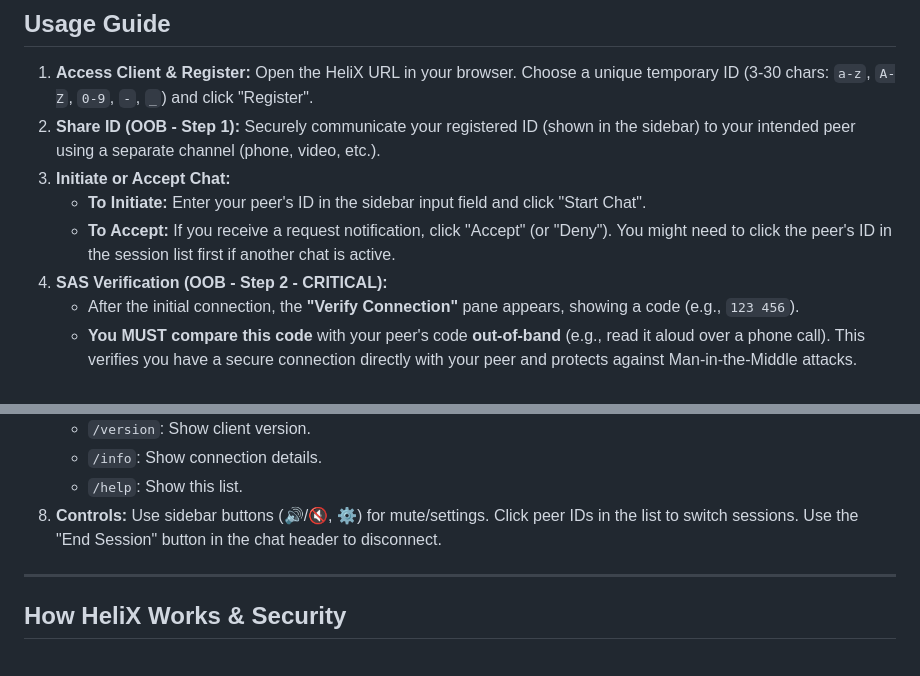
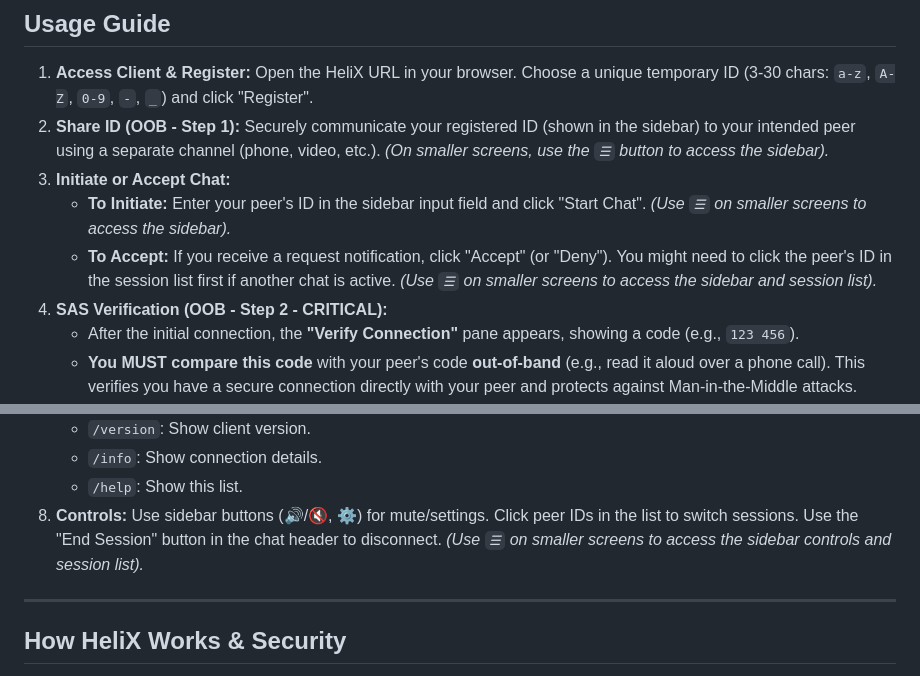
Before and after one commit to Legb4/HeliX, a Markdown page: readme.md, 2 parts joined by grey strips. GitHub-like rendering.

```diff
--- a/readme.md
+++ b/readme.md
@@ -97,10 +97,10 @@ Ensure you have the following before setting up HeliX:
 ## Usage Guide
 
 1.  **Access Client & Register:** Open the HeliX URL in your browser. Choose a unique temporary ID (3-30 chars: `a-z`, `A-Z`, `0-9`, `-`, `_`) and click "Register".
-2.  **Share ID (OOB - Step 1):** Securely communicate your registered ID (shown in the sidebar) to your intended peer using a separate channel (phone, video, etc.).
+2.  **Share ID (OOB - Step 1):** Securely communicate your registered ID (shown in the sidebar) to your intended peer using a separate channel (phone, video, etc.). *(On smaller screens, use the `☰` button to access the sidebar).*
 3.  **Initiate or Accept Chat:**
-    *   **To Initiate:** Enter your peer's ID in the sidebar input field and click "Start Chat".
-    *   **To Accept:** If you receive a request notification, click "Accept" (or "Deny"). You might need to click the peer's ID in the session list first if another chat is active.
+    *   **To Initiate:** Enter your peer's ID in the sidebar input field and click "Start Chat". *(Use `☰` on smaller screens to access the sidebar).*
+    *   **To Accept:** If you receive a request notification, click "Accept" (or "Deny"). You might need to click the peer's ID in the session list first if another chat is active. *(Use `☰` on smaller screens to access the sidebar and session list).*
 4.  **SAS Verification (OOB - Step 2 - CRITICAL):**
     *   After the initial connection, the **"Verify Connection"** pane appears, showing a code (e.g., `123 456`).
     *   **You MUST compare this code** with your peer's code **out-of-band** (e.g., read it aloud over a phone call). This verifies you have a secure connection directly with your peer and protects against Man-in-the-Middle attacks.
@@ -115,7 +115,7 @@ Ensure you have the following before setting up HeliX:
     *   `/version`: Show client version.
     *   `/info`: Show connection details.
     *   `/help`: Show this list.
-8.  **Controls:** Use sidebar buttons (🔊/🔇, ⚙️) for mute/settings. Click peer IDs in the list to switch sessions. Use the "End Session" button in the chat header to disconnect.
+8.  **Controls:** Use sidebar buttons (🔊/🔇, ⚙️) for mute/settings. Click peer IDs in the list to switch sessions. Use the "End Session" button in the chat header to disconnect. *(Use `☰` on smaller screens to access the sidebar controls and session list).*
 
 ---
 
```
